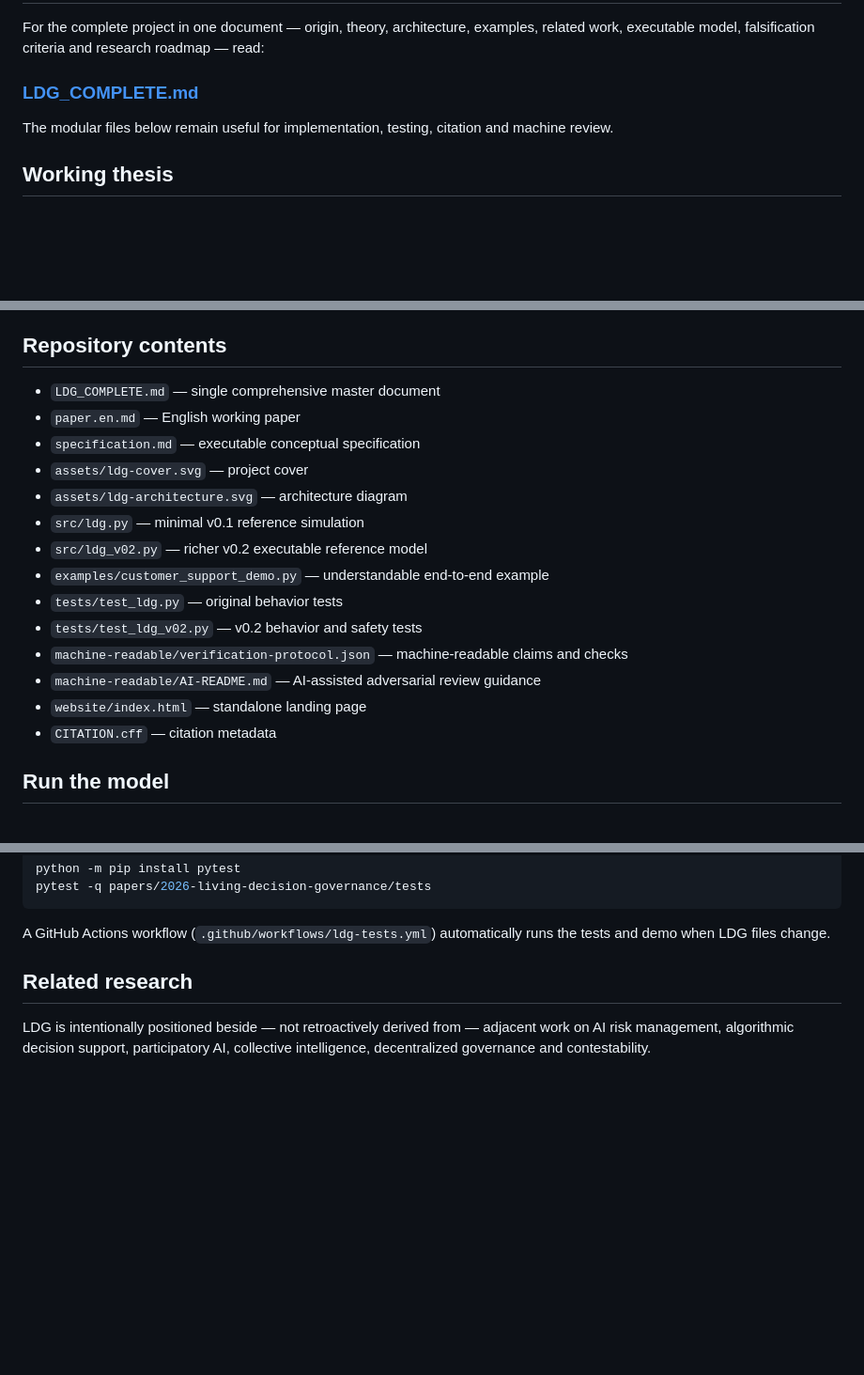
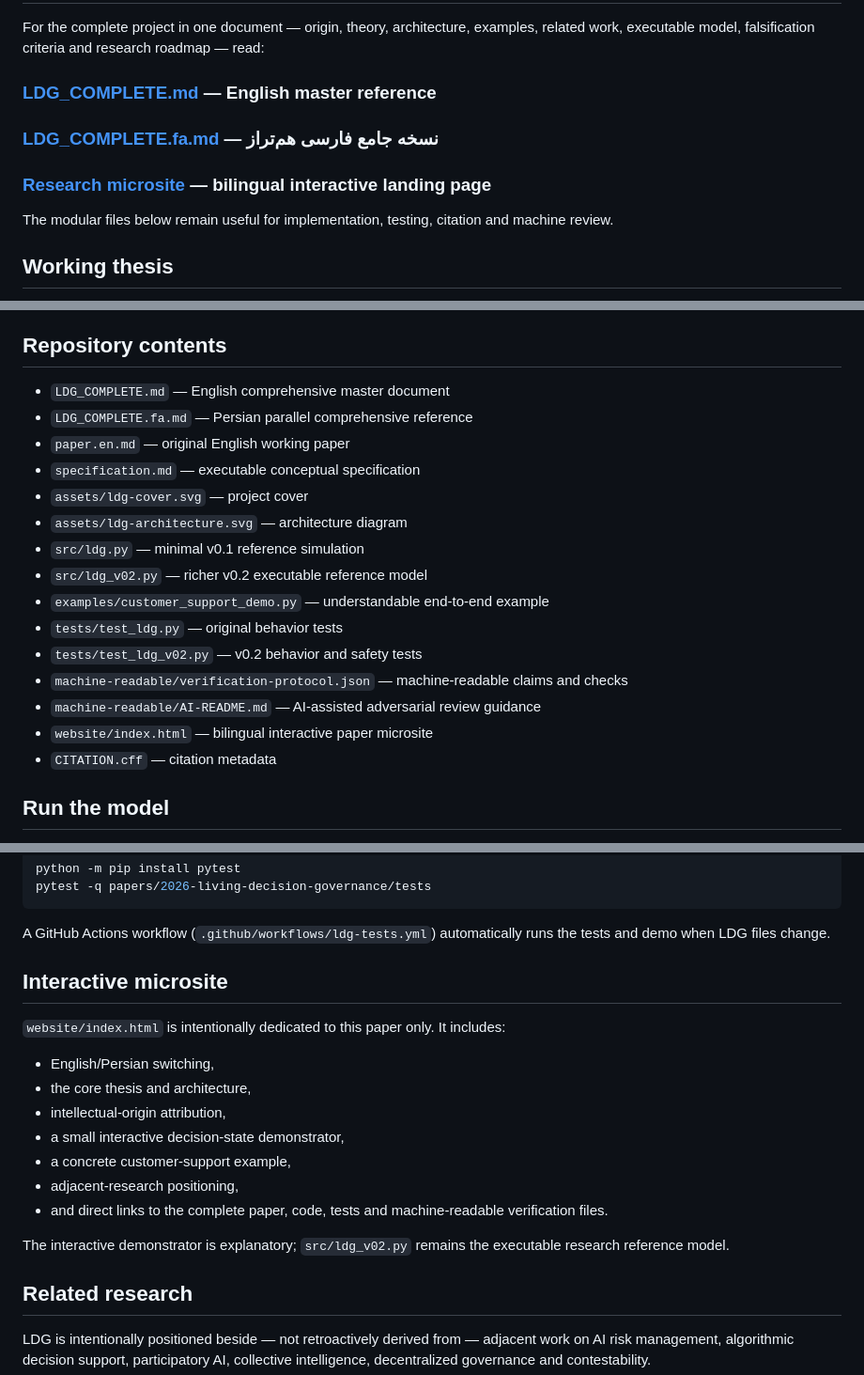
Before and after one commit to axamir/amir-ahmadi-research-papers, a Markdown page: papers/2026-living-decision-governance/README.md, 3 parts joined by grey strips. Shown at 94% size. Drawn GitHub-style; blank space fills up the shorter version.

Commit message:
Link Persian parallel paper and LDG microsite

````diff
--- a/papers/2026-living-decision-governance/README.md
+++ b/papers/2026-living-decision-governance/README.md
@@ -11,7 +11,9 @@
 
 For the complete project in one document — origin, theory, architecture, examples, related work, executable model, falsification criteria and research roadmap — read:
 
-### **[LDG_COMPLETE.md](LDG_COMPLETE.md)**
+### **[LDG_COMPLETE.md](LDG_COMPLETE.md)** — English master reference
+### **[LDG_COMPLETE.fa.md](LDG_COMPLETE.fa.md)** — نسخه جامع فارسی هم‌تراز
+### **[Research microsite](website/index.html)** — bilingual interactive landing page
 
 The modular files below remain useful for implementation, testing, citation and machine review.
 
@@ -39,8 +41,9 @@ The project then develops an independent architecture around persistent decision
 
 ## Repository contents
 
-- `LDG_COMPLETE.md` — single comprehensive master document
-- `paper.en.md` — English working paper
+- `LDG_COMPLETE.md` — English comprehensive master document
+- `LDG_COMPLETE.fa.md` — Persian parallel comprehensive reference
+- `paper.en.md` — original English working paper
 - `specification.md` — executable conceptual specification
 - `assets/ldg-cover.svg` — project cover
 - `assets/ldg-architecture.svg` — architecture diagram
@@ -51,7 +54,7 @@ The project then develops an independent architecture around persistent decision
 - `tests/test_ldg_v02.py` — v0.2 behavior and safety tests
 - `machine-readable/verification-protocol.json` — machine-readable claims and checks
 - `machine-readable/AI-README.md` — AI-assisted adversarial review guidance
-- `website/index.html` — standalone landing page
+- `website/index.html` — bilingual interactive paper microsite
 - `CITATION.cff` — citation metadata
 
 ## Run the model
@@ -76,6 +79,20 @@ pytest -q papers/2026-living-decision-governance/tests
 ```
 
 A GitHub Actions workflow (`.github/workflows/ldg-tests.yml`) automatically runs the tests and demo when LDG files change.
+
+## Interactive microsite
+
+`website/index.html` is intentionally dedicated to this paper only. It includes:
+
+- English/Persian switching,
+- the core thesis and architecture,
+- intellectual-origin attribution,
+- a small interactive decision-state demonstrator,
+- a concrete customer-support example,
+- adjacent-research positioning,
+- and direct links to the complete paper, code, tests and machine-readable verification files.
+
+The interactive demonstrator is explanatory; `src/ldg_v02.py` remains the executable research reference model.
 
 ## Related research
 
````
